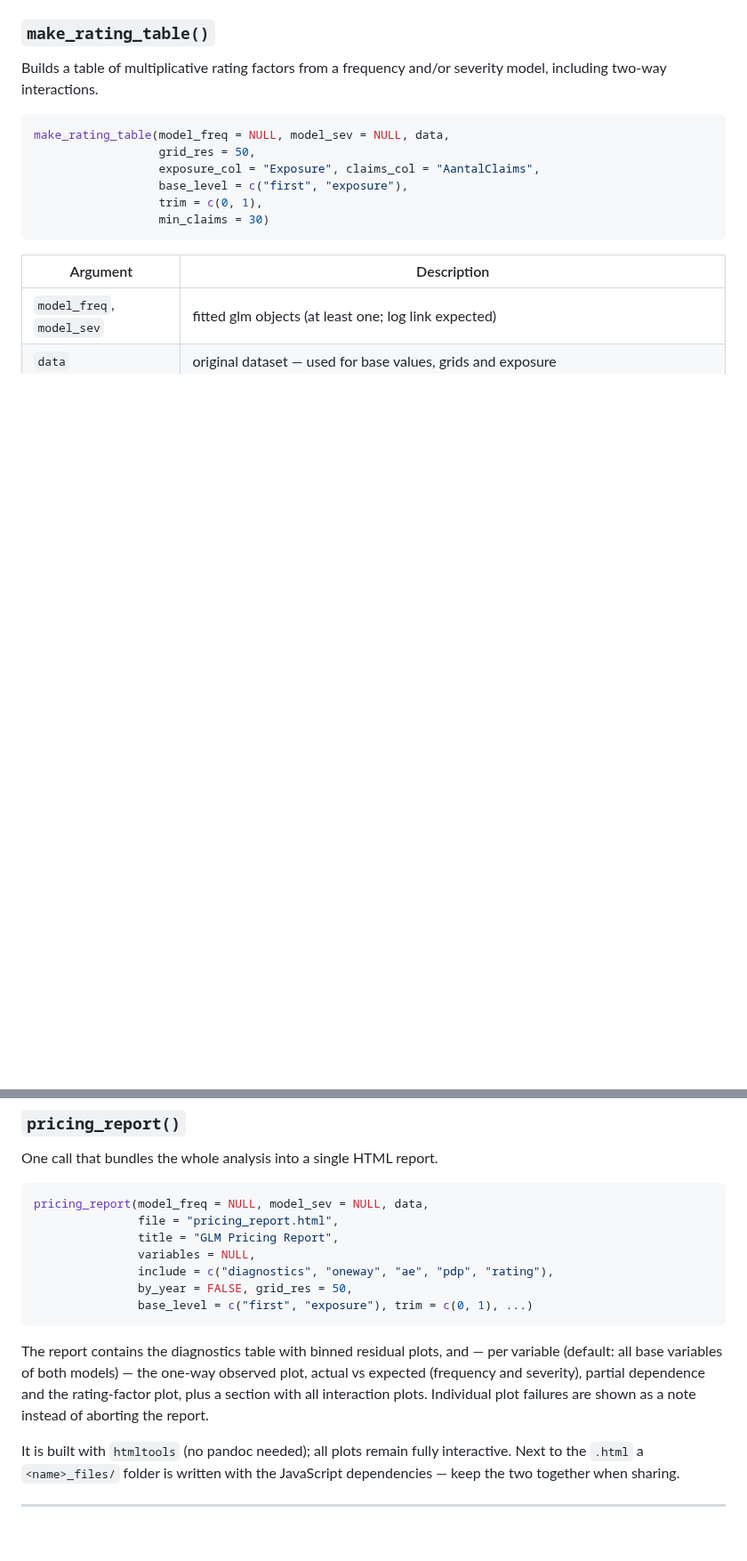
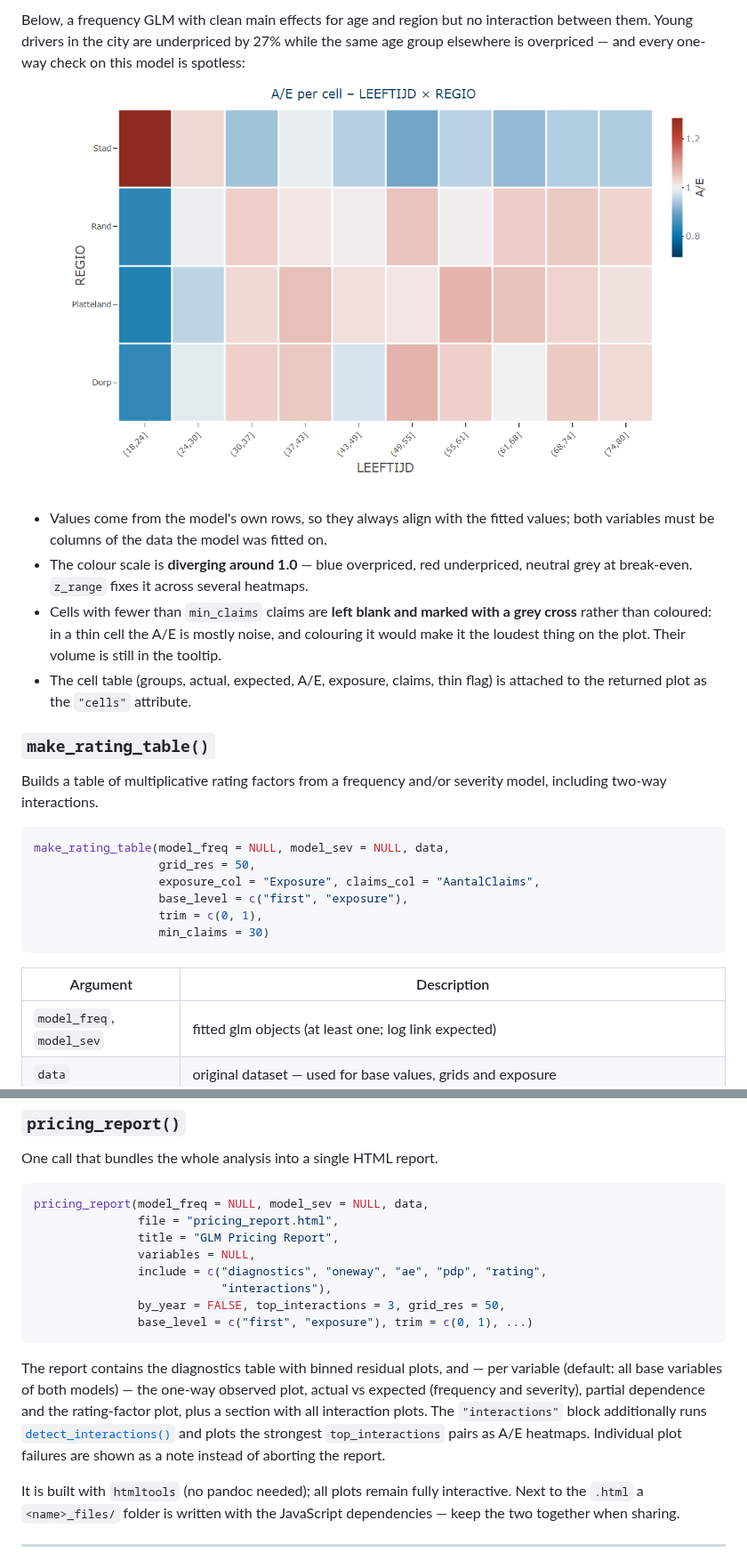
Before and after one commit to robertmooijer/Pricing-Utils, a Markdown page: README.md, 2 parts joined by grey strips. Shown at 89% size. Rendered like a GitHub page; pictures changed too: man/figures/README-residual-heatmap.png (added); blank space fills up the shorter version.

````diff
--- a/README.md
+++ b/README.md
@@ -407,3 +457,23 @@ bars per level instead of a ribbon.
+Below, a frequency GLM with clean main effects for age and region but no
+interaction between them. Young drivers in the city are underpriced by
+27% while the same age group elsewhere is overpriced — and every one-way
+check on this model is spotless:
+
+![Residual heatmap](man/figures/README-residual-heatmap.png)
+
+- Values come from the model's own rows, so they always align with the
+  fitted values; both variables must be columns of the data the model was
+  fitted on.
+- The colour scale is **diverging around 1.0** — blue overpriced, red
+  underpriced, neutral grey at break-even. `z_range` fixes it across
+  several heatmaps.
+- Cells with fewer than `min_claims` claims are **left blank and marked
+  with a grey cross** rather than coloured: in a thin cell the A/E is
+  mostly noise, and colouring it would make it the loudest thing on the
+  plot. Their volume is still in the tooltip.
+- The cell table (groups, actual, expected, A/E, exposure, claims, thin
+  flag) is attached to the returned plot as the `"cells"` attribute.
+
 ### `make_rating_table()`
 
 Builds a table of multiplicative rating factors from a frequency and/or
@@ -554,8 +624,9 @@ pricing_report(model_freq = NULL, model_sev = NULL, data,
                file = "pricing_report.html",
                title = "GLM Pricing Report",
                variables = NULL,
-               include = c("diagnostics", "oneway", "ae", "pdp", "rating"),
-               by_year = FALSE, grid_res = 50,
+               include = c("diagnostics", "oneway", "ae", "pdp", "rating",
+                           "interactions"),
+               by_year = FALSE, top_interactions = 3, grid_res = 50,
                base_level = c("first", "exposure"), trim = c(0, 1), ...)
 ```
 
@@ -563,8 +634,10 @@ The report contains the diagnostics table with binned residual plots, and —
 per variable (default: all base variables of both models) — the one-way
 observed plot, actual vs expected (frequency and severity), partial
 dependence and the rating-factor plot, plus a section with all interaction
-plots. Individual plot failures are shown as a note instead of aborting the
-report.
+plots. The `"interactions"` block additionally runs
+[`detect_interactions()`](#detect_interactions) and plots the strongest
+`top_interactions` pairs as A/E heatmaps. Individual plot failures are
+shown as a note instead of aborting the report.
 
 It is built with `htmltools` (no pandoc needed); all plots remain fully
 interactive. Next to the `.html` a `<name>_files/` folder is written with
````
Also changed, not shown: other parts of README.md (+96 -4 lines), 13 other files.
